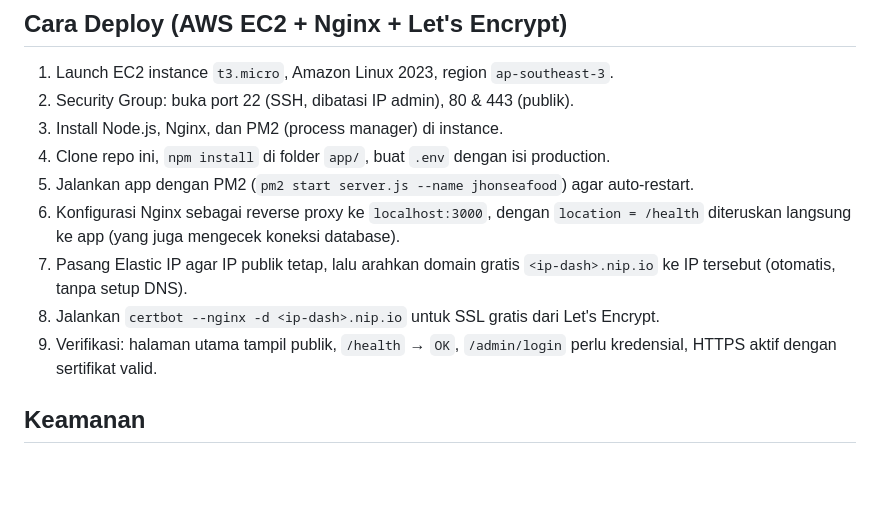
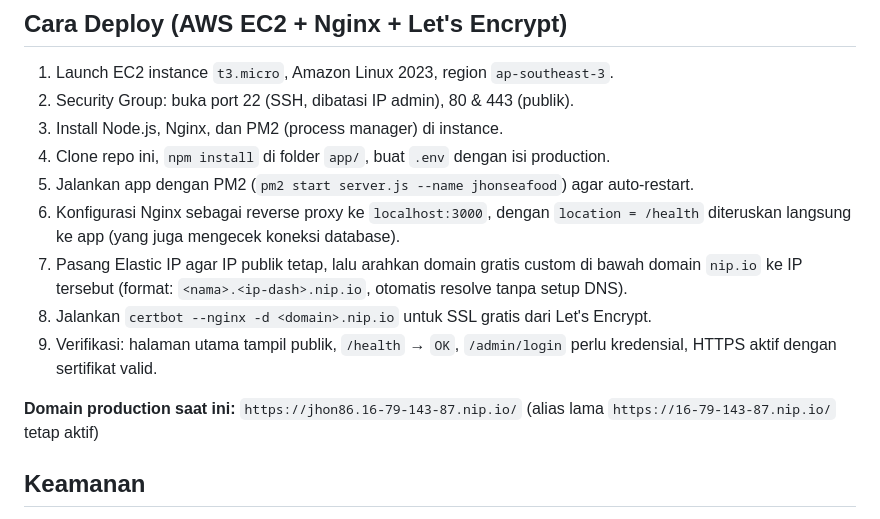
Before and after one commit to opsecramdan/jhon-seafood-68, a Markdown page: README.md, the part around the change. Drawn GitHub-style; blank space fills up the shorter version.

Commit message:
Add custom domain jhon86.16-79-143-87.nip.io with SSL

```diff
--- a/README.md
+++ b/README.md
@@ -75,11 +75,14 @@ node -e "console.log(require('bcryptjs').hashSync('password-kamu', 10))"
 5. Jalankan app dengan PM2 (`pm2 start server.js --name jhonseafood`) agar auto-restart.
 6. Konfigurasi Nginx sebagai reverse proxy ke `localhost:3000`, dengan `location = /health`
    diteruskan langsung ke app (yang juga mengecek koneksi database).
-7. Pasang Elastic IP agar IP publik tetap, lalu arahkan domain gratis `<ip-dash>.nip.io` ke IP
-   tersebut (otomatis, tanpa setup DNS).
-8. Jalankan `certbot --nginx -d <ip-dash>.nip.io` untuk SSL gratis dari Let's Encrypt.
+7. Pasang Elastic IP agar IP publik tetap, lalu arahkan domain gratis custom di bawah domain
+   `nip.io` ke IP tersebut (format: `<nama>.<ip-dash>.nip.io`, otomatis resolve tanpa setup DNS).
+8. Jalankan `certbot --nginx -d <domain>.nip.io` untuk SSL gratis dari Let's Encrypt.
 9. Verifikasi: halaman utama tampil publik, `/health` → `OK`, `/admin/login` perlu kredensial,
    HTTPS aktif dengan sertifikat valid.
+
+**Domain production saat ini:** `https://jhon86.16-79-143-87.nip.io/`
+(alias lama `https://16-79-143-87.nip.io/` tetap aktif)
 
 ## Keamanan
 
```
